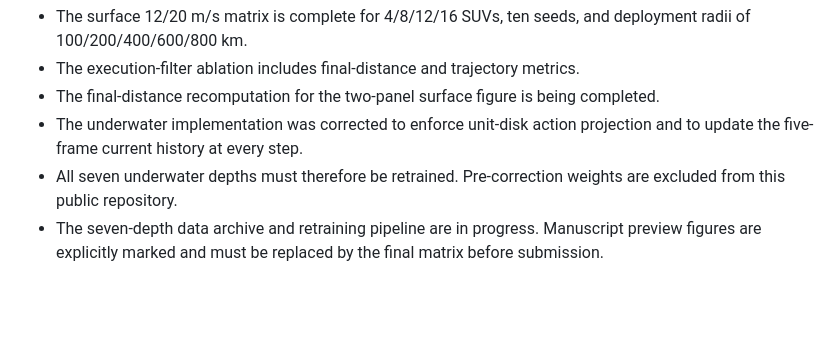
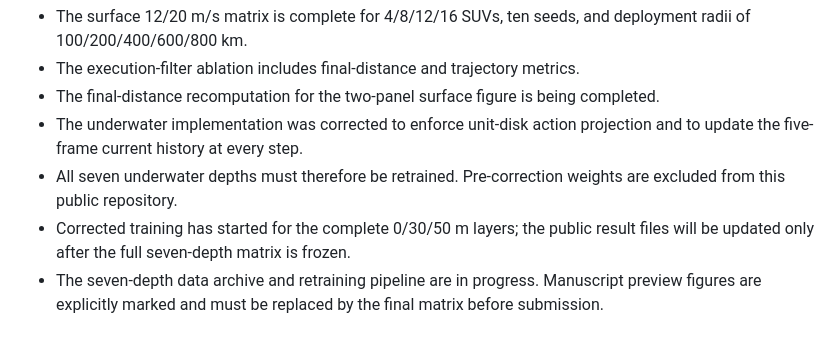
Before and after one commit to DYHAI/SUV-MARL-TC, a Markdown page: README.md, the part around the change. GitHub-like rendering; blank space fills up the shorter version.

Commit message:
Update public training status

```diff
--- a/README.md
+++ b/README.md
@@ -28,6 +28,8 @@ IBTrACS reanalysis/best-track products. The final manuscript is in
   projection and to update the five-frame current history at every step.
 - All seven underwater depths must therefore be retrained. Pre-correction
   weights are excluded from this public repository.
+- Corrected training has started for the complete 0/30/50 m layers; the public
+  result files will be updated only after the full seven-depth matrix is frozen.
 - The seven-depth data archive and retraining pipeline are in progress.
   Manuscript preview figures are explicitly marked and must be replaced by the
   final matrix before submission.
```
